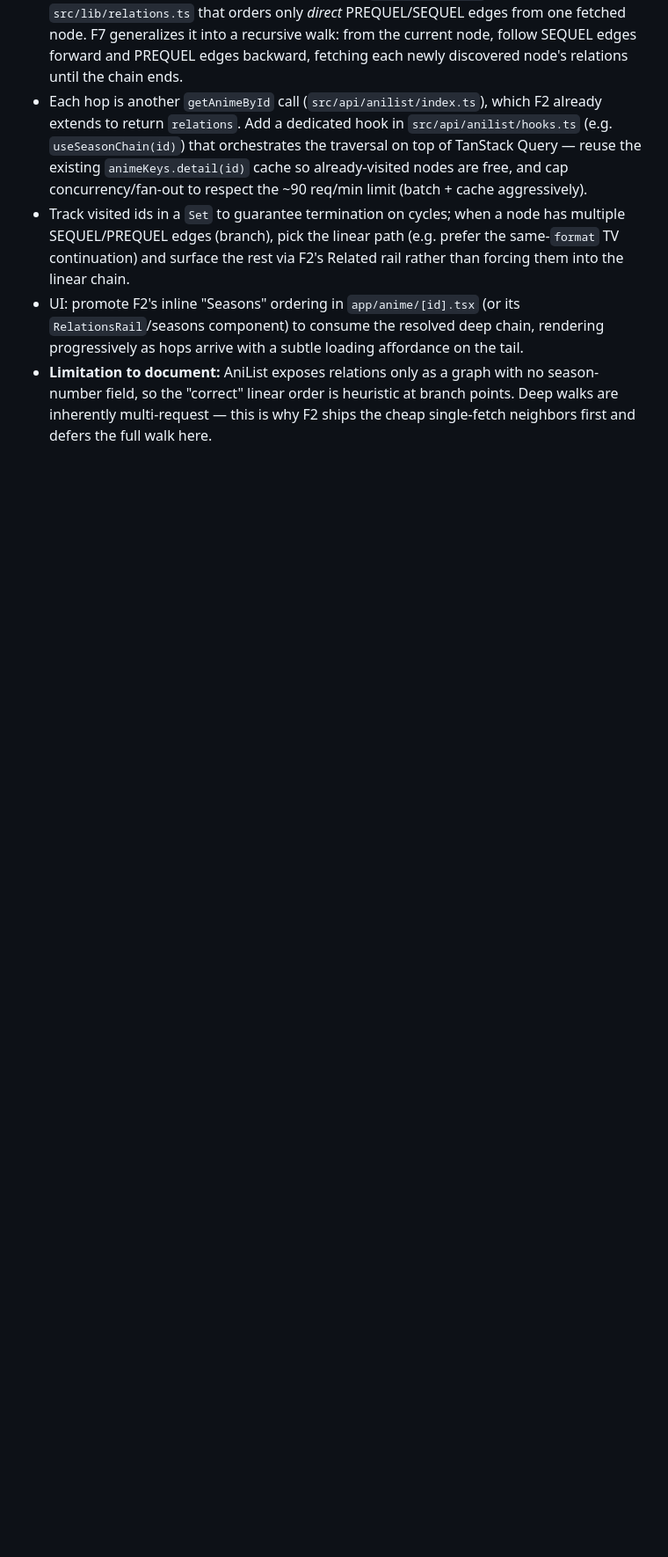
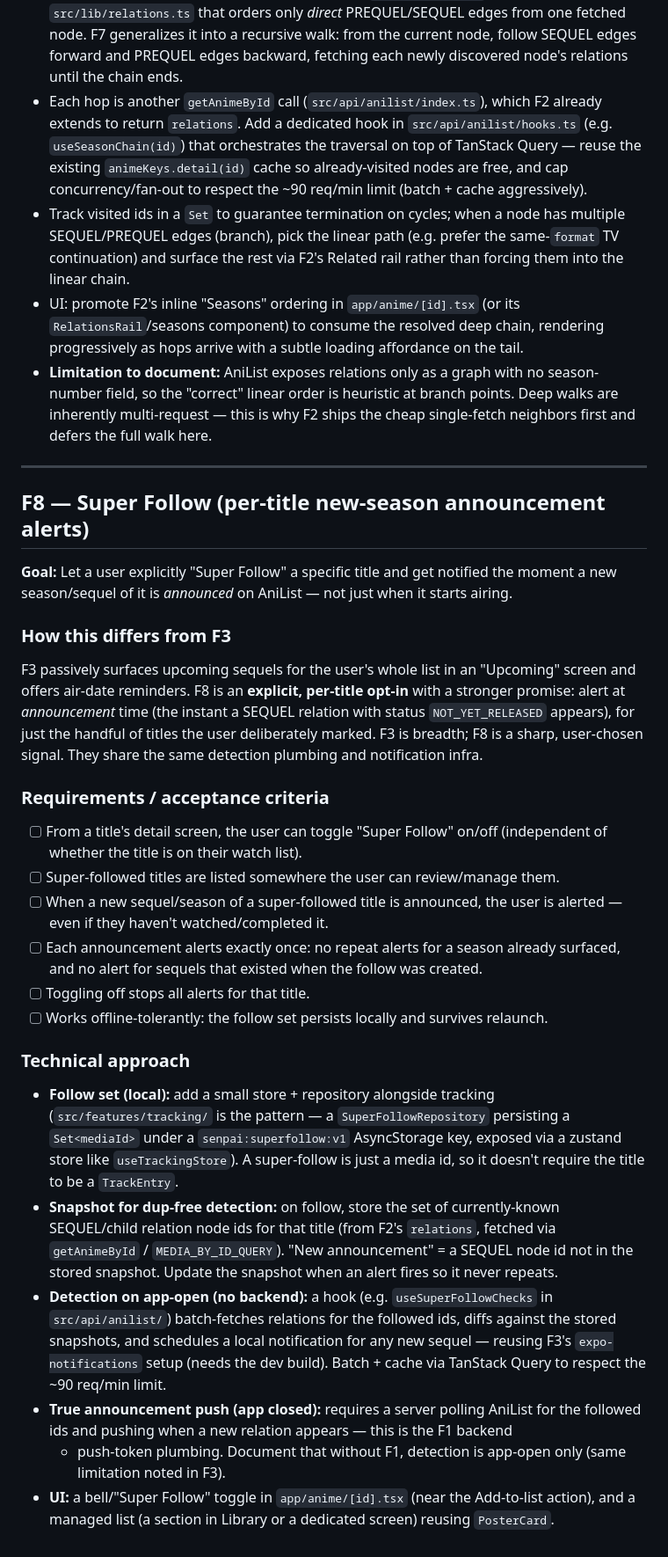
Before and after one commit to robaht/senpai-tracker, a Markdown page: BACKLOG.md, the part around one of its changes. Shown at 88% size. Rendered like a GitHub page; blank space fills up the shorter version.

Commit message:
Backlog: add F8 (Super Follow per-title announcement alerts)
Explicit, per-title opt-in alert when a new season/sequel is announced —
a sharper sibling to F3's list-wide Upcoming surfacing. Depends on F2's
relations data, notification infra, and F1's backend for true push.

Co-Authored-By: Claude Opus 4.8 <noreply@anthropic.com>

```diff
--- a/BACKLOG.md
+++ b/BACKLOG.md
@@ -245,3 +246,55 @@ a cozy, lighter pastel theme.
   season-number field, so the "correct" linear order is heuristic at branch
   points. Deep walks are inherently multi-request — this is why F2 ships the cheap
   single-fetch neighbors first and defers the full walk here.
+
+---
+
+## F8 — Super Follow (per-title new-season announcement alerts)
+
+**Goal:** Let a user explicitly "Super Follow" a specific title and get notified
+the moment a new season/sequel of it is *announced* on AniList — not just when it
+starts airing.
+
+### How this differs from F3
+F3 passively surfaces upcoming sequels for the user's whole list in an "Upcoming"
+screen and offers air-date reminders. F8 is an **explicit, per-title opt-in** with
+a stronger promise: alert at *announcement* time (the instant a SEQUEL relation
+with status `NOT_YET_RELEASED` appears), for just the handful of titles the user
+deliberately marked. F3 is breadth; F8 is a sharp, user-chosen signal. They share
+the same detection plumbing and notification infra.
+
+### Requirements / acceptance criteria
+- [ ] From a title's detail screen, the user can toggle "Super Follow" on/off
+      (independent of whether the title is on their watch list).
+- [ ] Super-followed titles are listed somewhere the user can review/manage them.
+- [ ] When a new sequel/season of a super-followed title is announced, the user is
+      alerted — even if they haven't watched/completed it.
+- [ ] Each announcement alerts exactly once: no repeat alerts for a season already
+      surfaced, and no alert for sequels that existed when the follow was created.
+- [ ] Toggling off stops all alerts for that title.
+- [ ] Works offline-tolerantly: the follow set persists locally and survives
+      relaunch.
+
+### Technical approach
+- **Follow set (local):** add a small store + repository alongside tracking
+  (`src/features/tracking/` is the pattern — a `SuperFollowRepository` persisting a
+  `Set<mediaId>` under a `senpai:superfollow:v1` AsyncStorage key, exposed via a
+  zustand store like `useTrackingStore`). A super-follow is just a media id, so it
+  doesn't require the title to be a `TrackEntry`.
+- **Snapshot for dup-free detection:** on follow, store the set of currently-known
+  SEQUEL/child relation node ids for that title (from F2's `relations`, fetched via
+  `getAnimeById` / `MEDIA_BY_ID_QUERY`). "New announcement" = a SEQUEL node id not
+  in the stored snapshot. Update the snapshot when an alert fires so it never
+  repeats.
+- **Detection on app-open (no backend):** a hook (e.g. `useSuperFollowChecks` in
+  `src/api/anilist/`) batch-fetches relations for the followed ids, diffs against
+  the stored snapshots, and schedules a local notification for any new sequel —
+  reusing F3's `expo-notifications` setup (needs the dev build). Batch + cache via
+  TanStack Query to respect the ~90 req/min limit.
+- **True announcement push (app closed):** requires a server polling AniList for
+  the followed ids and pushing when a new relation appears — this is the F1 backend
+  + push-token plumbing. Document that without F1, detection is app-open only
+  (same limitation noted in F3).
+- **UI:** a bell/"Super Follow" toggle in `app/anime/[id].tsx` (near the
+  Add-to-list action), and a managed list (a section in Library or a dedicated
+  screen) reusing `PosterCard`.
```
Also changed, not shown: other parts of BACKLOG.md (+2 -1 lines).
